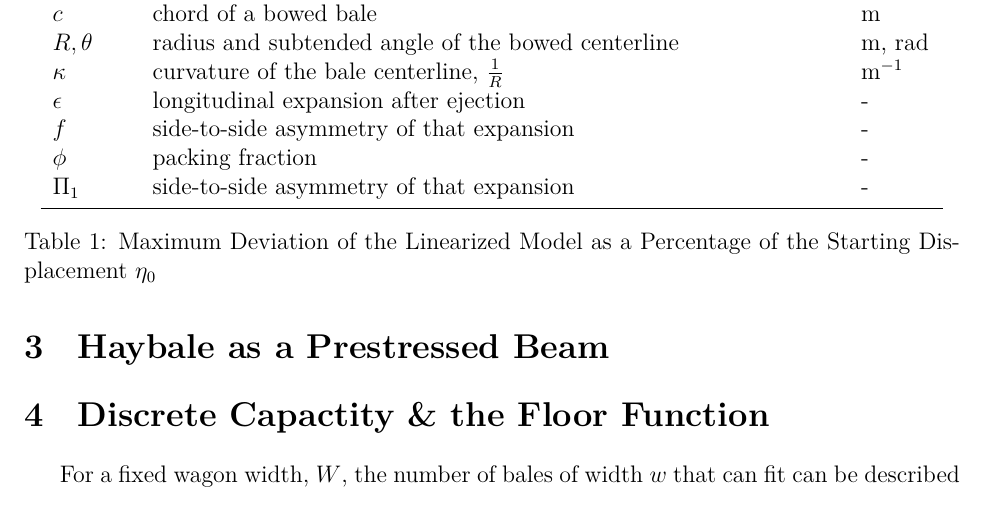
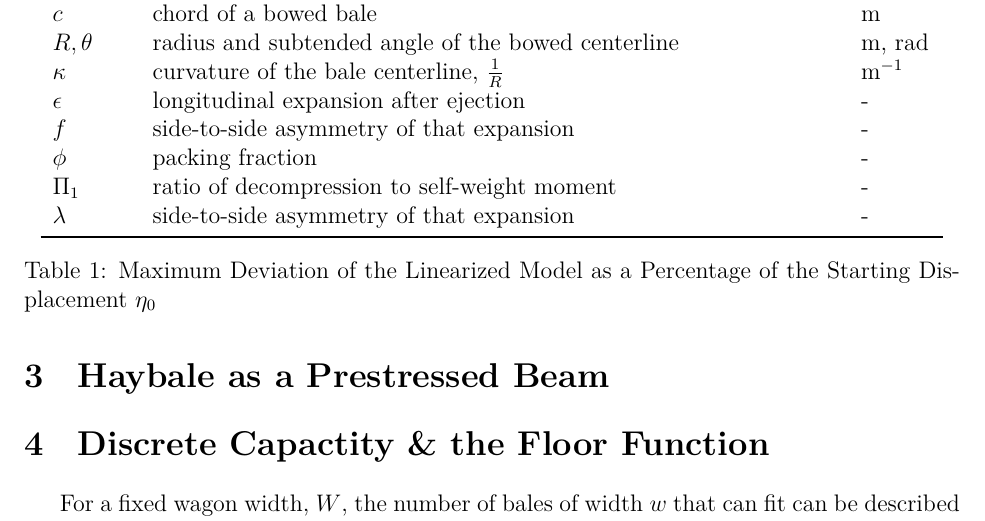
Before and after one commit to Aqawma/math-ia-isak, a LaTeX document (ia_main.tex, which reads background.tex): part of page 4 of 6, cut so that both start at the same text. Compiled offline with XeLaTeX.

Commit message:
Auto-commit: changes detected at 2026-11-23 08:36:10

```diff
--- a/background.tex
+++ b/background.tex
@@ -28,7 +28,8 @@
             $\epsilon$ & longitudinal expansion after ejection & - \\
             $f$ & side-to-side asymmetry of that expansion & - \\
             $\phi$ & packing fraction & - \\
-            $\Pi_1$ & side-to-side asymmetry of that expansion & - \\
+            $\Pi_1$ & ratio of decompression to self-weight moment & - \\
+            $\lambda$ & side-to-side asymmetry of that expansion & - \\
             \bottomrule
 
         \end{tabular}
```
